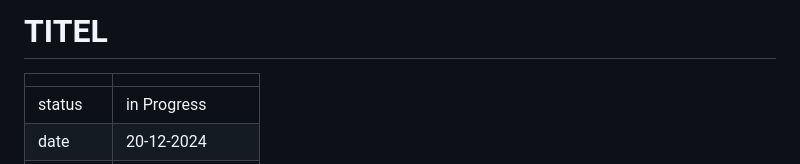
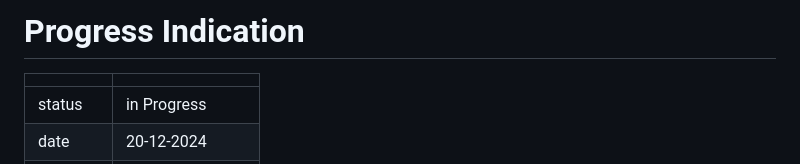
Before and after one commit to MaximilianKellner/ep-2024-web-development, a Markdown page: ADR/0010-frontend-progress-indication.md, the part around the change printed below. GitHub-like rendering.

```diff
--- a/ADR/0010-frontend-progress-indication.md
+++ b/ADR/0010-frontend-progress-indication.md
@@ -1,4 +1,4 @@
-# TITEL
+# Progress Indication
 
 |          |                                                            |
 | -------- | ---------------------------------------------------------- |
```
Also changed, not shown: other parts of ADR/0010-frontend-progress-indication.md (+1 -1 lines).
